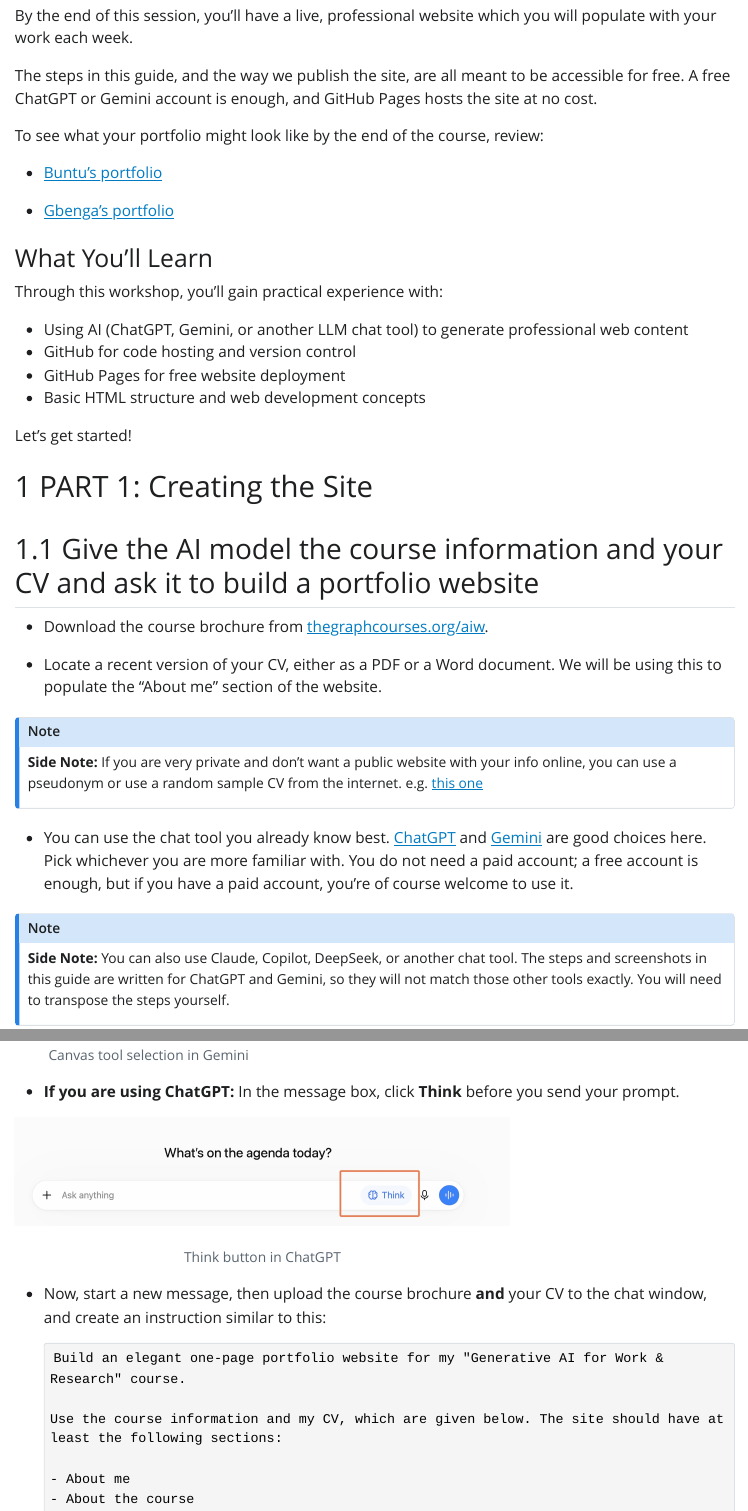
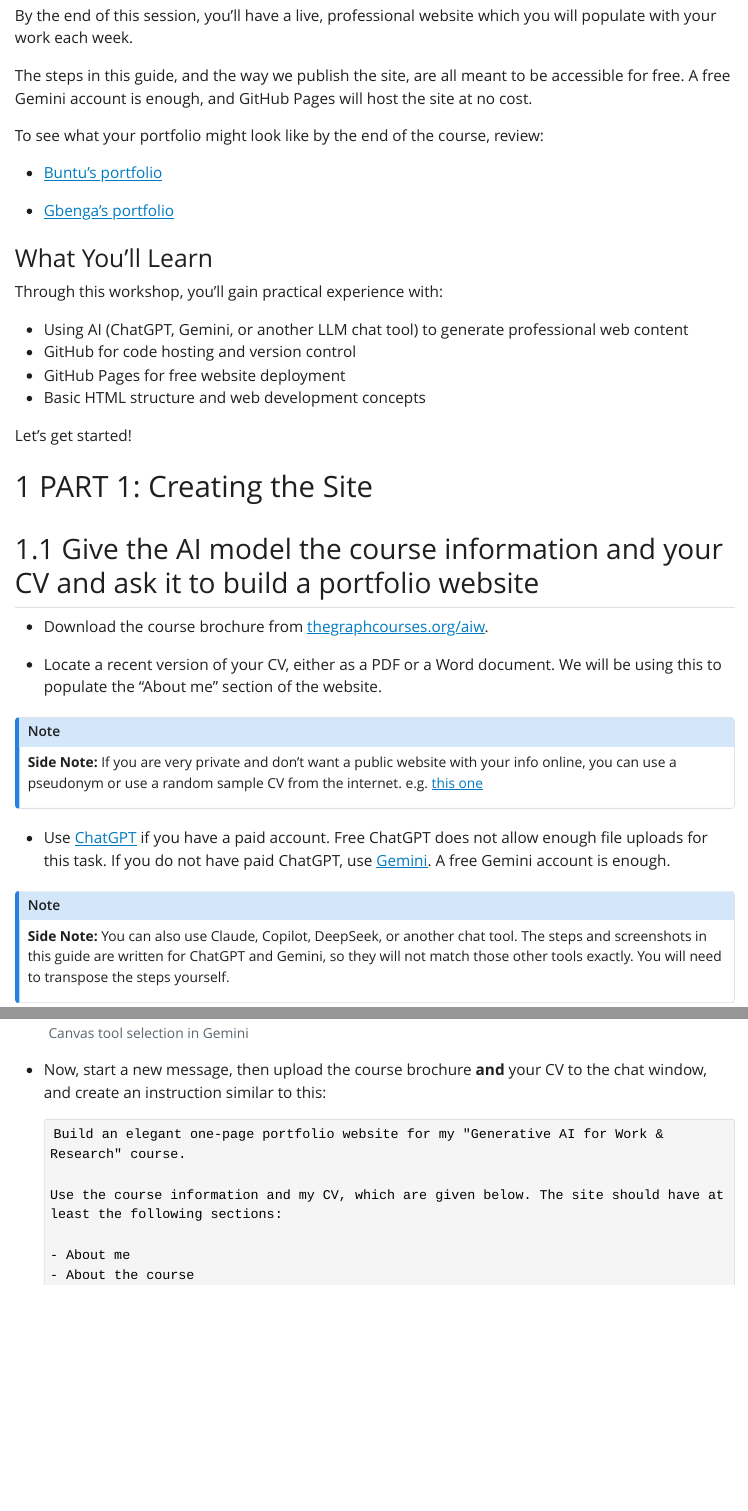
Before and after one commit to the-graph-courses/aiw_2026_t3_materials, a Quarto document (week_01_workshop/week_01_workshop_instructions.qmd): the page in a window 1100 px wide, from 280 px down, and a second part further down, joined at a grey line. The pictures show the output file week_01_workshop/week_01_workshop_instructions.html that the author committed with the source, opened offline; Quarto's library style sheets are replaced by a plain one without menus.

Commit message:
free chatgpt

```diff
--- a/week_01_workshop/week_01_workshop_instructions.qmd
+++ b/week_01_workshop/week_01_workshop_instructions.qmd
@@ -13,7 +13,7 @@ Welcome to your first hands-on workshop! This guide will walk you through creati
 
 By the end of this session, you'll have a live, professional website which you will populate with your work each week.
 
-The steps in this guide, and the way we publish the site, are all meant to be accessible for free. A free ChatGPT or Gemini account is enough, and GitHub Pages hosts the site at no cost.
+The steps in this guide, and the way we publish the site, are all meant to be accessible for free. A free Gemini account is enough, and GitHub Pages will host the site at no cost.
 
 To see what your portfolio might look like by the end of the course, review:
 
@@ -45,7 +45,7 @@ Let's get started!
 **Side Note:** If you are very private and don't want a public website with your info online, you can use a pseudonym or use a random sample CV from the internet. e.g. [this one](https://careercenter.ucdavis.edu/sites/g/files/dgvnsk15461/files/media/documents/AES-Agriculture-and-Plants.pdf){target="_blank"}
 :::
 
--   You can use the chat tool you already know best. [ChatGPT](https://chatgpt.com){target="_blank"} and [Gemini](https://gemini.google.com){target="_blank"} are good choices here. Pick whichever you are more familiar with. You do not need a paid account; a free account is enough, but if you have a paid account, you're of course welcome to use it.
+-   Use [ChatGPT](https://chatgpt.com){target="_blank"} if you have a paid account. Free ChatGPT does not allow enough file uploads for this task. If you do not have paid ChatGPT, use [Gemini](https://gemini.google.com){target="_blank"}. A free Gemini account is enough.
 
 
 ::: {.callout-note}
@@ -56,10 +56,6 @@ Let's get started!
 -   **If you are using Gemini:** Before typing your message, click on the "Tools" button and select "Canvas" from the dropdown menu. This lets Gemini render your HTML as a live preview.
 
 ![Canvas tool selection in Gemini](images/canvas_tool_gemini.jpg){width="297"}
-
--   **If you are using ChatGPT:** In the message box, click **Think** before you send your prompt.
-
-![Think button in ChatGPT](images/chatgpt_think.jpg){width="550"}
 
 -   Now, start a new message, then upload the course brochure **and** your CV to the chat window, and create an instruction similar to this:
 
```
Also changed, not shown: week_01_workshop/images/chatgpt_think.jpg (deleted), week_01_workshop/images/hugo_theme_hero.jpg (added), week_01_workshop/week_01_workshop_instructions.html, week_01_workshop/week_01_workshop_instructions.qmd (3 more changed lines).
